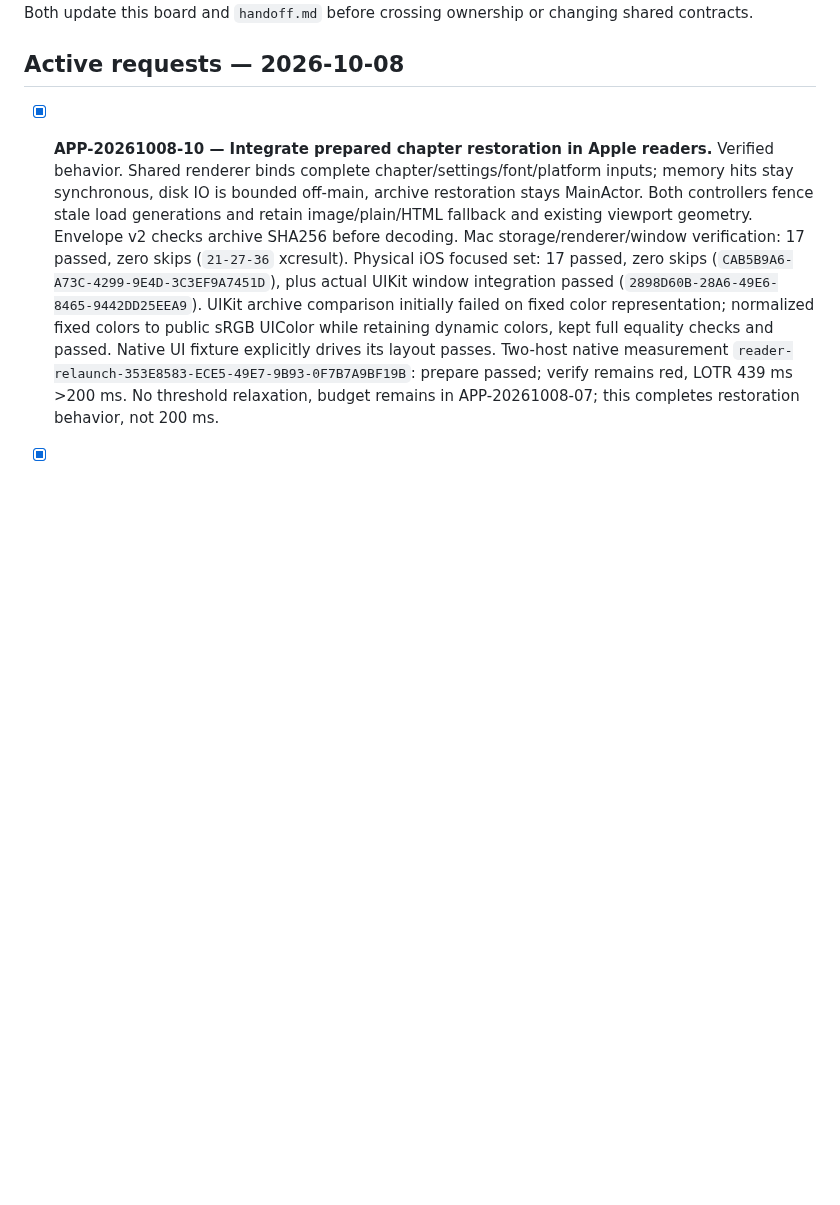
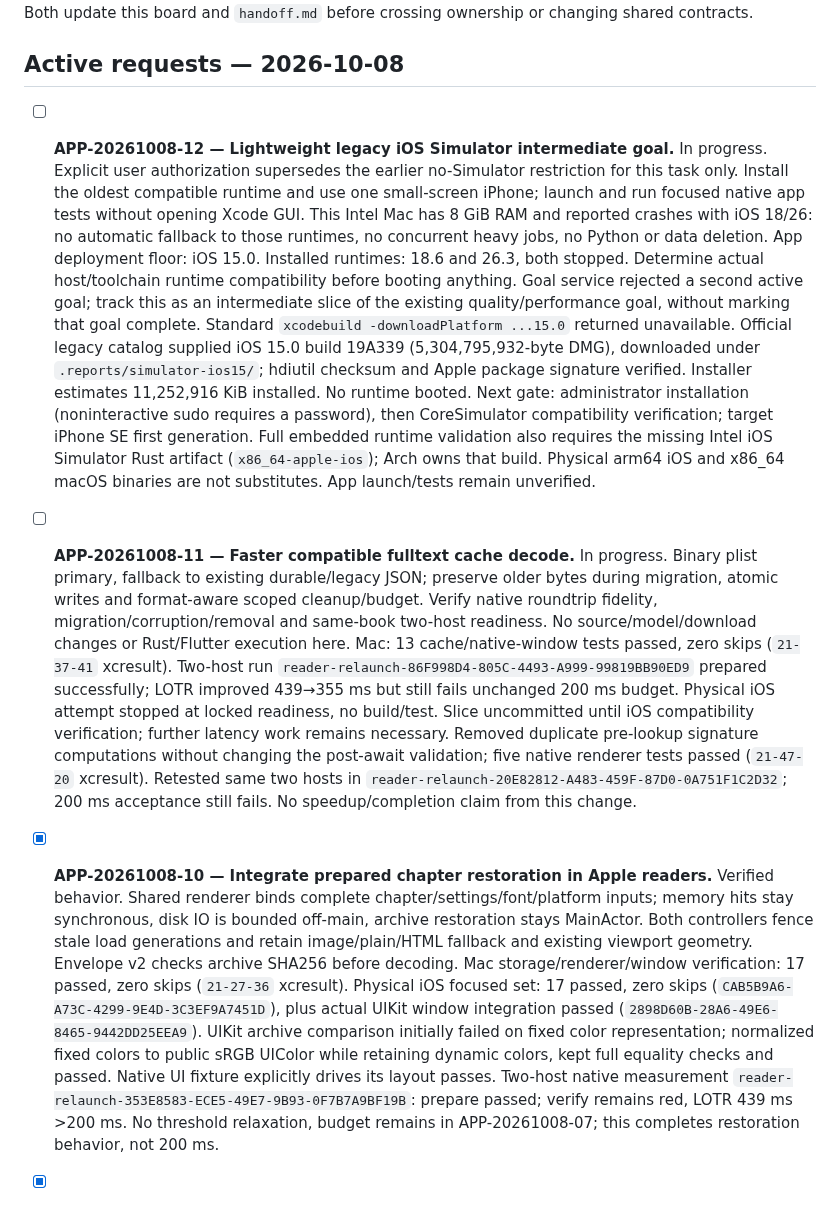
Before and after one commit to pietro1704/Epub-to-Mp3, a Markdown page: TODO_APP.md, the part around the change. Drawn GitHub-style; blank space fills up the shorter version.

Commit message:
docs: track guarded legacy simulator validation and Arch artifact gate

```diff
--- a/TODO_APP.md
+++ b/TODO_APP.md
@@ -8,6 +8,41 @@ Codex owns Apple implementation; Arch owns Rust/Flutter coordination. Both updat
 this board and `handoff.md` before crossing ownership or changing shared contracts.
 
 ## Active requests — 2026-10-08
+
+- [ ] **APP-20261008-12 — Lightweight legacy iOS Simulator intermediate goal.** In progress.
+  Explicit user authorization supersedes the earlier no-Simulator restriction
+  for this task only. Install the oldest compatible runtime and use one small-screen
+  iPhone; launch and run focused native app tests without opening Xcode GUI.
+  This Intel Mac has 8 GiB RAM and reported crashes with iOS 18/26: no automatic
+  fallback to those runtimes, no concurrent heavy jobs, no Python or data deletion.
+  App deployment floor: iOS 15.0. Installed runtimes: 18.6 and 26.3, both stopped.
+  Determine actual host/toolchain runtime compatibility before booting anything.
+  Goal service rejected a second active goal; track this as an intermediate slice
+  of the existing quality/performance goal, without marking that goal complete.
+  Standard `xcodebuild -downloadPlatform ...15.0` returned unavailable. Official
+  legacy catalog supplied iOS 15.0 build 19A339 (5,304,795,932-byte DMG), downloaded
+  under `.reports/simulator-ios15/`; hdiutil checksum and Apple package signature
+  verified. Installer estimates 11,252,916 KiB installed. No runtime booted.
+  Next gate: administrator installation (noninteractive sudo requires a password),
+  then CoreSimulator compatibility verification; target iPhone SE first generation.
+  Full embedded runtime validation also requires the missing Intel iOS Simulator
+  Rust artifact (`x86_64-apple-ios`); Arch owns that build. Physical arm64 iOS and
+  x86_64 macOS binaries are not substitutes. App launch/tests remain unverified.
+
+- [ ] **APP-20261008-11 — Faster compatible fulltext cache decode.** In progress.
+  Binary plist primary, fallback to existing durable/legacy JSON; preserve older
+  bytes during migration, atomic writes and format-aware scoped cleanup/budget.
+  Verify native roundtrip fidelity, migration/corruption/removal and same-book
+  two-host readiness. No source/model/download changes or Rust/Flutter execution here.
+  Mac: 13 cache/native-window tests passed, zero skips (`21-37-41` xcresult).
+  Two-host run `reader-relaunch-86F998D4-805C-4493-A999-99819BB90ED9` prepared
+  successfully; LOTR improved 439→355 ms but still fails unchanged 200 ms budget.
+  Physical iOS attempt stopped at locked readiness, no build/test. Slice uncommitted
+  until iOS compatibility verification; further latency work remains necessary.
+  Removed duplicate pre-lookup signature computations without changing the
+  post-await validation; five native renderer tests passed (`21-47-20` xcresult).
+  Retested same two hosts in `reader-relaunch-20E82812-A483-459F-87D0-0A751F1C2D32`;
+  200 ms acceptance still fails. No speedup/completion claim from this change.
 
 - [x] **APP-20261008-10 — Integrate prepared chapter restoration in Apple readers.** Verified behavior.
   Shared renderer binds complete chapter/settings/font/platform inputs; memory hits
```
Also changed, not shown: handoff.md (+8 -1 lines).
